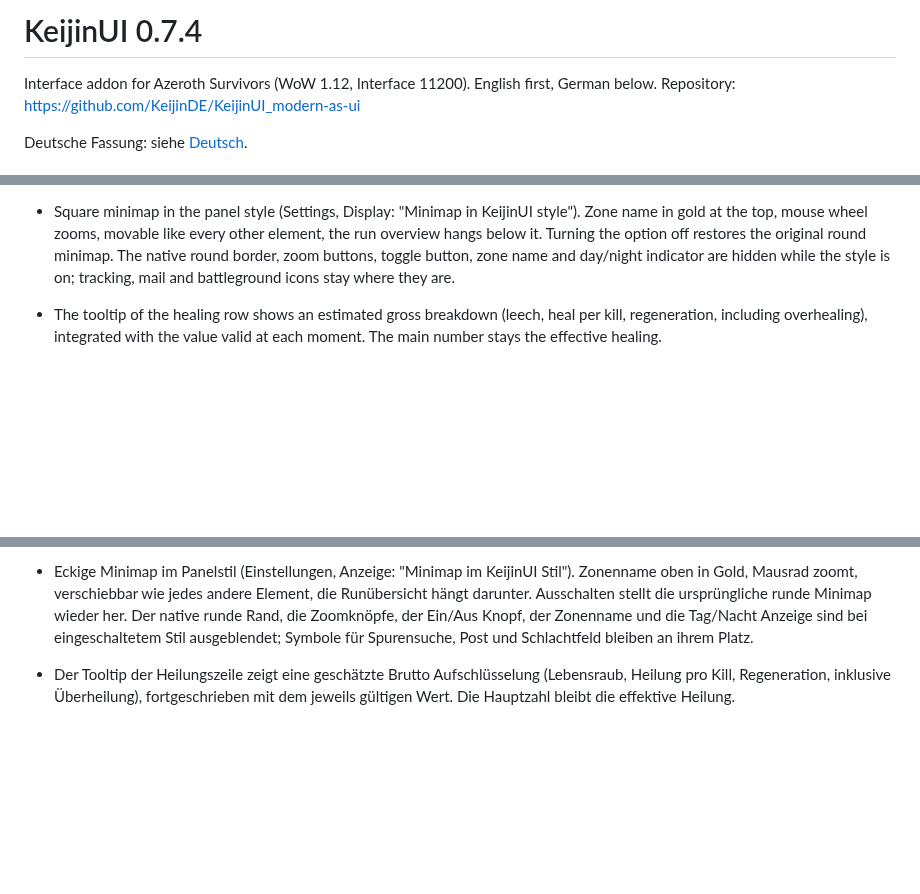
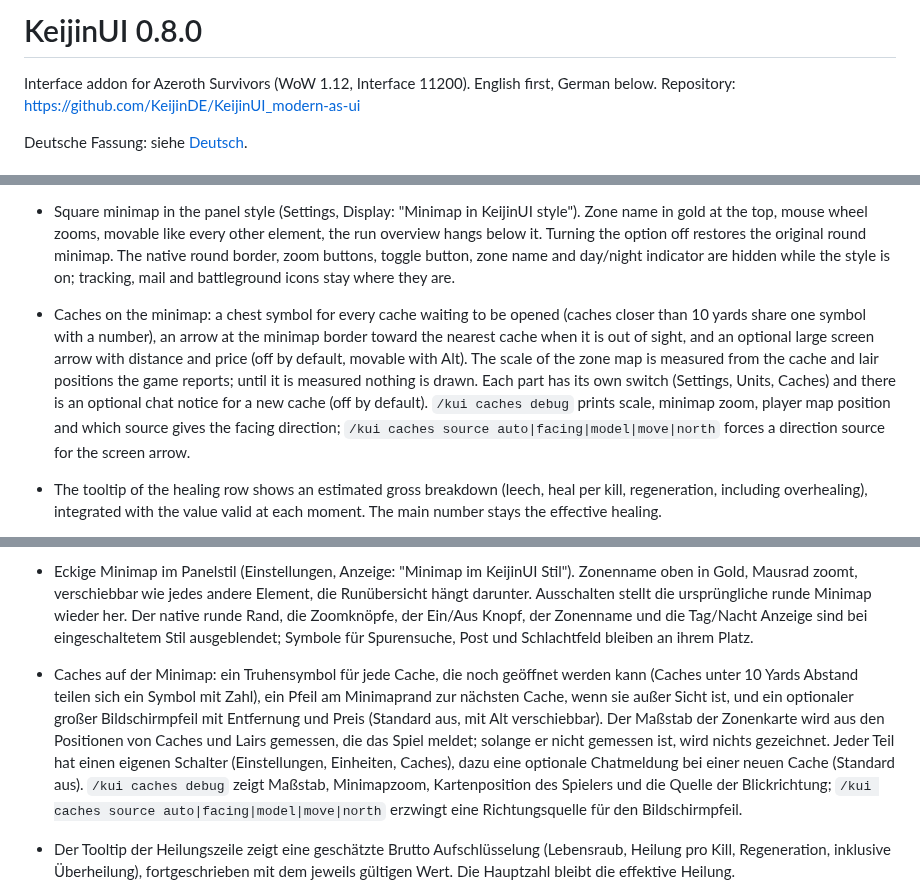
Before and after one commit to KeijinDE/KeijinUI_modern-as-ui, a Markdown page: KeijinUI/README.md, 3 parts joined by grey strips. Drawn GitHub-style; blank space fills up the shorter version.

Commit message:
KeijinUI 0.8.0: caches on the minimap, new screenshots
Co-Authored-By: Claude Opus 5.5 <noreply@anthropic.com>

```diff
--- a/KeijinUI/README.md
+++ b/KeijinUI/README.md
@@ -1,4 +1,4 @@
-# KeijinUI 0.7.4
+# KeijinUI 0.8.0
 
 Interface addon for Azeroth Survivors (WoW 1.12, Interface 11200). English first, German below.
 Repository: https://github.com/KeijinDE/KeijinUI_modern-as-ui
@@ -28,6 +28,7 @@ From 0.4.0 the whole interface is bilingual. English is the default; German is c
 * Damage meter and list of biggest critical hits. Every ability keeps one fixed color. Each meter row shows total damage and DPS over the same period as the summary (since run start, or since the last meter reset). Critical hits are read from the native combat messages and are collected from the moment the interface loads.
 * Player and target frames: the round portrait and the health bar form one shape with a single outline, the health color reaches right up to the portrait edge. Name and level stand above the bar, current health points on the left and percent on the right inside the player bar; the target also mirrors the text layout, with percent and level on the left and health points and name on the right. Exact values are in the tooltip. The player bar loses health toward the portrait from the right, the mirrored target bar from the left. Class colored health bars (switchable to green and red). The target frame appears only with a target, marks elite (`+`) and rare (`R`) targets by the level text and the outline color, and shows the target's debuffs below it.
 * Square minimap in the panel style (Settings, Display: "Minimap in KeijinUI style"). Zone name in gold at the top, mouse wheel zooms, movable like every other element, the run overview hangs below it. Turning the option off restores the original round minimap. The native round border, zoom buttons, toggle button, zone name and day/night indicator are hidden while the style is on; tracking, mail and battleground icons stay where they are.
+* Caches on the minimap: a chest symbol for every cache waiting to be opened (caches closer than 10 yards share one symbol with a number), an arrow at the minimap border toward the nearest cache when it is out of sight, and an optional large screen arrow with distance and price (off by default, movable with Alt). The scale of the zone map is measured from the cache and lair positions the game reports; until it is measured nothing is drawn. Each part has its own switch (Settings, Units, Caches) and there is an optional chat notice for a new cache (off by default). `/kui caches debug` prints scale, minimap zoom, player map position and which source gives the facing direction; `/kui caches source auto|facing|model|move|north` forces a direction source for the screen arrow.
 * The tooltip of the healing row shows an estimated gross breakdown (leech, heal per kill, regeneration, including overhealing), integrated with the value valid at each moment. The main number stays the effective healing.
 * Action bar with six skills and the racial ability on the right, showing ranks and cooldowns only. Build overview below with all spells (rank badge) and jewelry, plus a build tip (`/kbb`).
 * Encounter group at the top center for every living boss, elite or rare in a fight. Mouse wheel scrolls further rows.
@@ -105,6 +106,7 @@ Ab 0.4.0 ist die ganze Oberfläche zweisprachig. Englisch ist der Standard, Deut
 * Schadensanzeige und Liste der größten kritischen Treffer. Jede Fähigkeit behält eine feste Farbe. Jede Meterzeile zeigt Gesamtschaden und DPS über denselben Zeitraum wie die Gesamtrate (seit Runbeginn oder seit dem letzten Meterreset). Kritische Treffer werden aus den nativen Kampfnachrichten gelesen und ab dem Laden der Oberfläche gesammelt.
 * Spieler und Zielframes: Rundes Porträt und Lebensbalken bilden eine gemeinsame Form mit einer Kontur, die Lebensfarbe reicht bis direkt an die Porträtkante. Name und Level stehen über dem Balken, aktuelle Lebenspunkte links und Prozent rechts im Spielerbalken. Der Zielrahmen spiegelt auch die Texte: Prozent und Level links, Lebenspunkte und Name rechts. Genaue Werte zeigt der Tooltip. Der Spielerbalken verliert Leben von rechts zum Porträt hin, der gespiegelte Zielbalken von links. Lebensbalken in Klassenfarbe (umschaltbar auf Grün und Rot). Der Zielframe erscheint nur mit Ziel, kennzeichnet Elite (`+`) und Rare (`R`) über den Leveltext und die Konturfarbe und zeigt die Debuffs des Ziels darunter.
 * Eckige Minimap im Panelstil (Einstellungen, Anzeige: "Minimap im KeijinUI Stil"). Zonenname oben in Gold, Mausrad zoomt, verschiebbar wie jedes andere Element, die Runübersicht hängt darunter. Ausschalten stellt die ursprüngliche runde Minimap wieder her. Der native runde Rand, die Zoomknöpfe, der Ein/Aus Knopf, der Zonenname und die Tag/Nacht Anzeige sind bei eingeschaltetem Stil ausgeblendet; Symbole für Spurensuche, Post und Schlachtfeld bleiben an ihrem Platz.
+* Caches auf der Minimap: ein Truhensymbol für jede Cache, die noch geöffnet werden kann (Caches unter 10 Yards Abstand teilen sich ein Symbol mit Zahl), ein Pfeil am Minimaprand zur nächsten Cache, wenn sie außer Sicht ist, und ein optionaler großer Bildschirmpfeil mit Entfernung und Preis (Standard aus, mit Alt verschiebbar). Der Maßstab der Zonenkarte wird aus den Positionen von Caches und Lairs gemessen, die das Spiel meldet; solange er nicht gemessen ist, wird nichts gezeichnet. Jeder Teil hat einen eigenen Schalter (Einstellungen, Einheiten, Caches), dazu eine optionale Chatmeldung bei einer neuen Cache (Standard aus). `/kui caches debug` zeigt Maßstab, Minimapzoom, Kartenposition des Spielers und die Quelle der Blickrichtung; `/kui caches source auto|facing|model|move|north` erzwingt eine Richtungsquelle für den Bildschirmpfeil.
 * Der Tooltip der Heilungszeile zeigt eine geschätzte Brutto Aufschlüsselung (Lebensraub, Heilung pro Kill, Regeneration, inklusive Überheilung), fortgeschrieben mit dem jeweils gültigen Wert. Die Hauptzahl bleibt die effektive Heilung.
 * Aktionsleiste mit sechs Skills und der Volksfähigkeit rechts, nur Ränge und Abklingzeiten. Darunter die Buildübersicht mit allen Spells (Rang als Badge) und Schmuck sowie ein Buildtipp (`/kbb`).
 * Begegnungsgruppe oben mittig für jeden lebenden Boss, Elite oder Rare im Kampf. Das Mausrad blättert zu weiteren Zeilen.
```
Also changed, not shown: KeijinUI/CHANGELOG.md (+12 -0 lines), README.md (+2 -0 lines), screenshots/overview.jpg, screenshots/settings.png, 8 other files.
